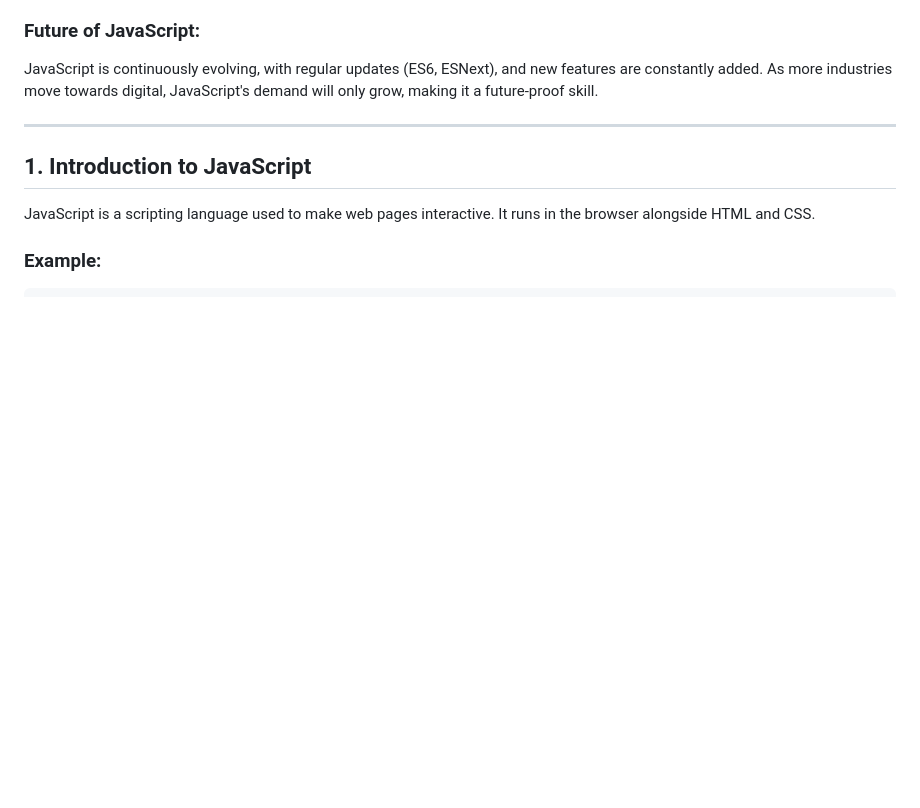
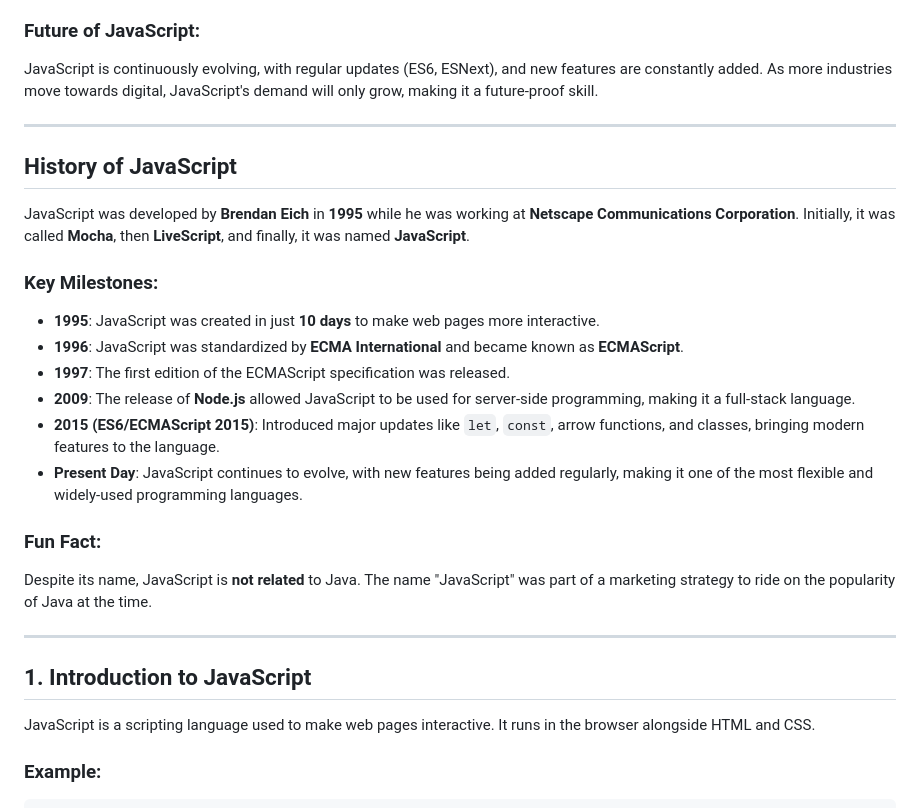
Before and after one commit to fring-12/knowledge-base, a Markdown page: HDNB/basic_js_class_1.md, the part around the change printed below. Drawn GitHub-style; blank space fills up the shorter version.

```diff
--- a/HDNB/basic_js_class_1.md
+++ b/HDNB/basic_js_class_1.md
@@ -32,6 +32,23 @@ Before diving into the technical aspects, let's talk about why learning JavaScri
 
 ### Future of JavaScript:
 JavaScript is continuously evolving, with regular updates (ES6, ESNext), and new features are constantly added. As more industries move towards digital, JavaScript's demand will only grow, making it a future-proof skill.
+
+---
+
+## History of JavaScript
+
+JavaScript was developed by **Brendan Eich** in **1995** while he was working at **Netscape Communications Corporation**. Initially, it was called **Mocha**, then **LiveScript**, and finally, it was named **JavaScript**.
+
+### Key Milestones:
+- **1995**: JavaScript was created in just **10 days** to make web pages more interactive.
+- **1996**: JavaScript was standardized by **ECMA International** and became known as **ECMAScript**.
+- **1997**: The first edition of the ECMAScript specification was released.
+- **2009**: The release of **Node.js** allowed JavaScript to be used for server-side programming, making it a full-stack language.
+- **2015 (ES6/ECMAScript 2015)**: Introduced major updates like `let`, `const`, arrow functions, and classes, bringing modern features to the language.
+- **Present Day**: JavaScript continues to evolve, with new features being added regularly, making it one of the most flexible and widely-used programming languages.
+
+### Fun Fact:
+Despite its name, JavaScript is **not related** to Java. The name "JavaScript" was part of a marketing strategy to ride on the popularity of Java at the time.
 
 ---
 
```
Also changed, not shown: other parts of HDNB/basic_js_class_1.md (+48 -8 lines).
